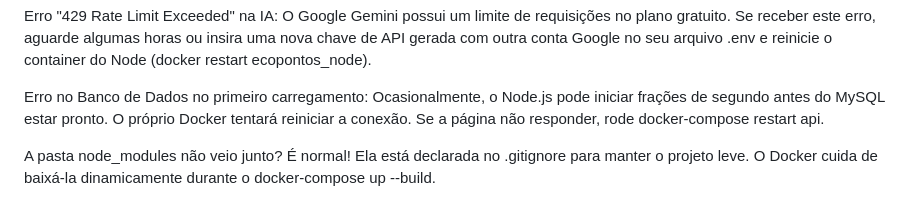
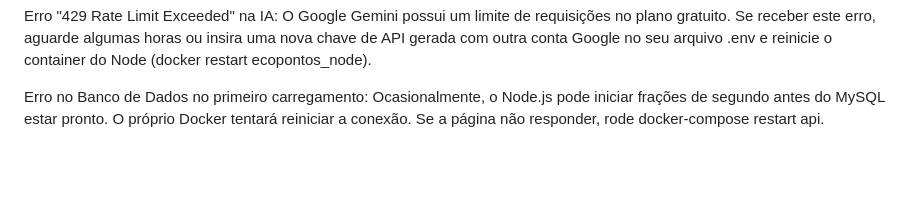
Before and after one commit to Guhzzin/ProjetoEcopontos, a Markdown page: README.md, the part around the change. GitHub-like rendering; blank space fills up the shorter version.

```diff
--- a/README.md
+++ b/README.md
@@ -88,5 +88,3 @@ docker-compose down
 Erro "429 Rate Limit Exceeded" na IA: O Google Gemini possui um limite de requisições no plano gratuito. Se receber este erro, aguarde algumas horas ou insira uma nova chave de API gerada com outra conta Google no seu arquivo .env e reinicie o container do Node (docker restart ecopontos_node).
 
 Erro no Banco de Dados no primeiro carregamento: Ocasionalmente, o Node.js pode iniciar frações de segundo antes do MySQL estar pronto. O próprio Docker tentará reiniciar a conexão. Se a página não responder, rode docker-compose restart api.
-
-A pasta node_modules não veio junto? É normal! Ela está declarada no .gitignore para manter o projeto leve. O Docker cuida de baixá-la dinamicamente durante o docker-compose up --build.
```
